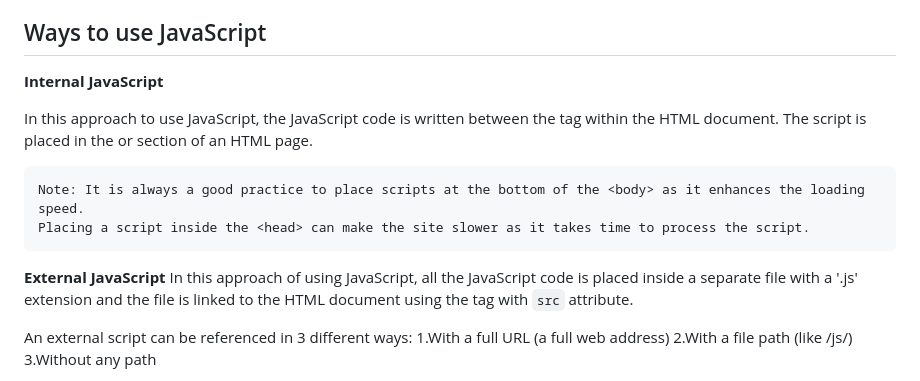
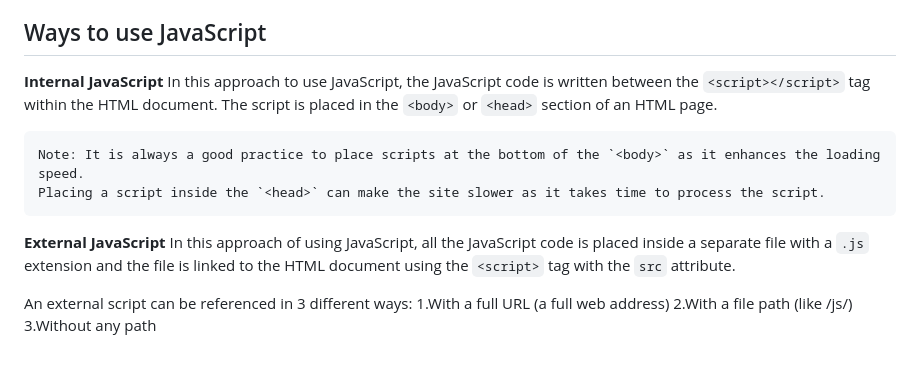
Before and after one commit to sthaanis/project_redesign, a Markdown page: projectRedesign/read.md, the part around the change. Drawn GitHub-style.

```diff
--- a/projectRedesign/read.md
+++ b/projectRedesign/read.md
@@ -9,14 +9,13 @@
 ## Ways to use JavaScript
 
 **Internal JavaScript**
+In this approach to use JavaScript, the JavaScript code is  written between the `<script></script>` tag within the HTML document. The script is placed in the `<body>` or `<head>` section of an HTML page.
 
-In this approach to use JavaScript, the JavaScript code is  written between the **<script></script>** tag within the HTML document. The script is placed in the <body> or <head> section of an HTML page.
-
-    Note: It is always a good practice to place scripts at the bottom of the <body> as it enhances the loading speed.
-    Placing a script inside the <head> can make the site slower as it takes time to process the script.
+    Note: It is always a good practice to place scripts at the bottom of the `<body>` as it enhances the loading speed.
+    Placing a script inside the `<head>` can make the site slower as it takes time to process the script.
 
 **External JavaScript**
-In this approach of using JavaScript, all the JavaScript code is placed inside a separate file with a '.js' extension and the file is linked to the HTML document using the <script> tag with `src` attribute.
+In this approach of using JavaScript, all the JavaScript code is placed inside a separate file with a `.js` extension and the file is linked to the HTML document using the `<script>` tag with the `src` attribute.
 
 An external script can be referenced in 3 different ways:
         1.With a full URL (a full web address) <script src="https://www.yoursite.com/js/script.js"></script>
```
